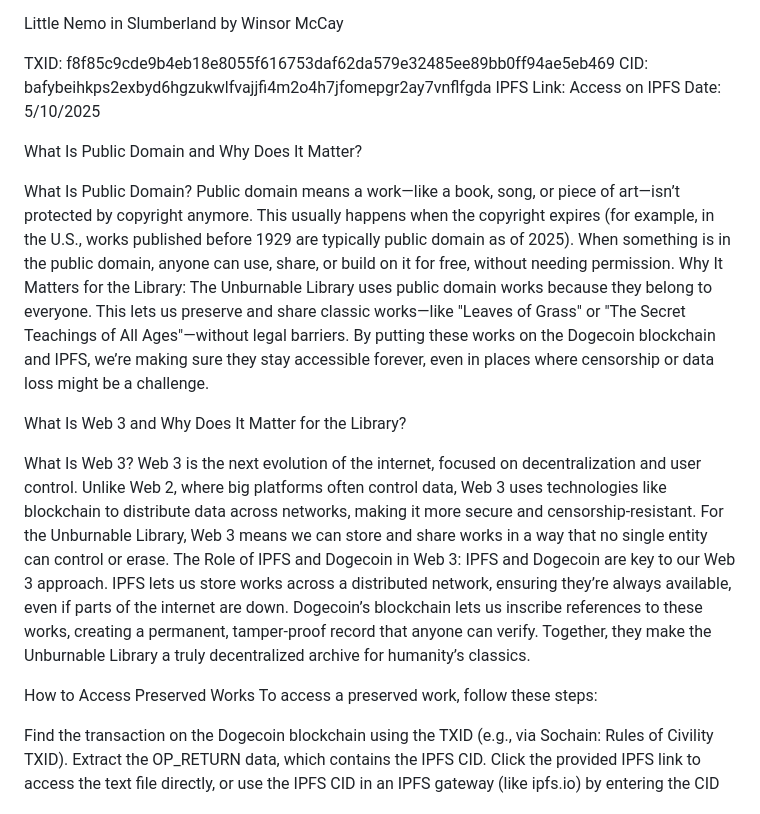
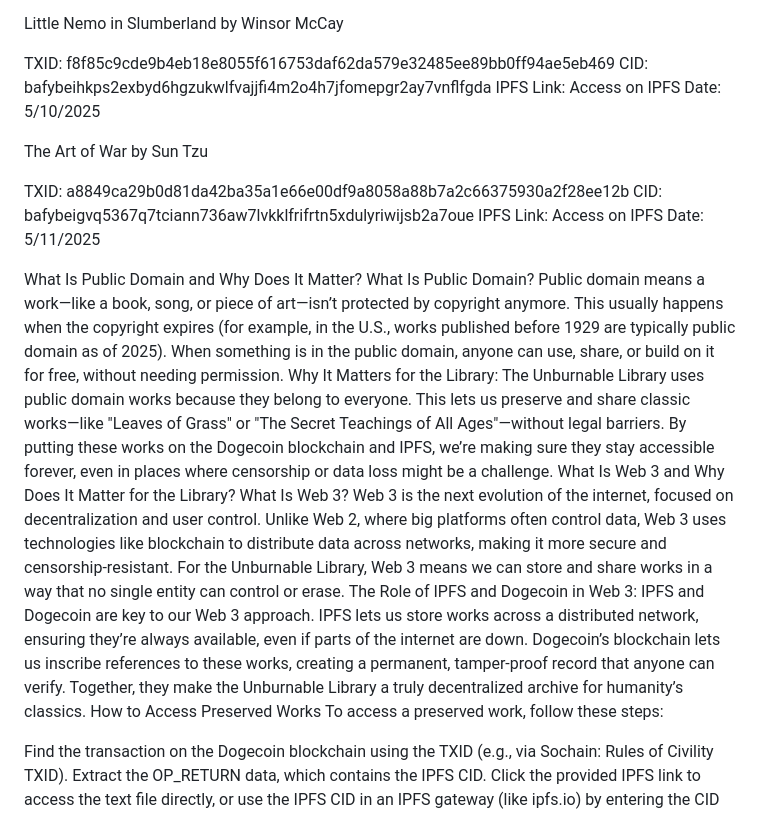
Before and after one commit to StarshiningLibrary/logoslumen, a Markdown page: README.md, the part around the change. Drawn GitHub-style.

```diff
--- a/README.md
+++ b/README.md
@@ -42,16 +42,19 @@ CID: bafybeihkps2exbyd6hgzukwlfvajjfi4m2o4h7jfomepgr2ay7vnflfgda
 IPFS Link: Access on IPFS
 Date: 5/10/2025
 
+The Art of War by Sun Tzu
+
+TXID: a8849ca29b0d81da42ba35a1e66e00df9a8058a88b7a2c66375930a2f28ee12b
+CID: bafybeigvq5367q7tciann736aw7lvkklfrifrtn5xdulyriwijsb2a7oue
+IPFS Link: Access on IPFS
+Date: 5/11/2025
+
 What Is Public Domain and Why Does It Matter?
-
 What Is Public Domain? Public domain means a work—like a book, song, or piece of art—isn’t protected by copyright anymore. This usually happens when the copyright expires (for example, in the U.S., works published before 1929 are typically public domain as of 2025). When something is in the public domain, anyone can use, share, or build on it for free, without needing permission.
 Why It Matters for the Library: The Unburnable Library uses public domain works because they belong to everyone. This lets us preserve and share classic works—like "Leaves of Grass" or "The Secret Teachings of All Ages"—without legal barriers. By putting these works on the Dogecoin blockchain and IPFS, we’re making sure they stay accessible forever, even in places where censorship or data loss might be a challenge.
-
 What Is Web 3 and Why Does It Matter for the Library?
-
 What Is Web 3? Web 3 is the next evolution of the internet, focused on decentralization and user control. Unlike Web 2, where big platforms often control data, Web 3 uses technologies like blockchain to distribute data across networks, making it more secure and censorship-resistant. For the Unburnable Library, Web 3 means we can store and share works in a way that no single entity can control or erase.
 The Role of IPFS and Dogecoin in Web 3: IPFS and Dogecoin are key to our Web 3 approach. IPFS lets us store works across a distributed network, ensuring they’re always available, even if parts of the internet are down. Dogecoin’s blockchain lets us inscribe references to these works, creating a permanent, tamper-proof record that anyone can verify. Together, they make the Unburnable Library a truly decentralized archive for humanity’s classics.
-
 How to Access Preserved Works
 To access a preserved work, follow these steps:
 
```
